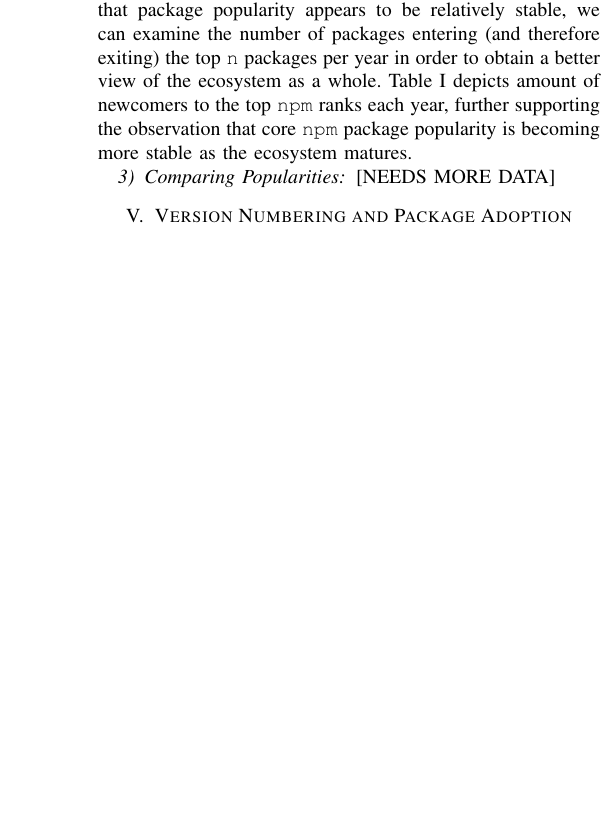
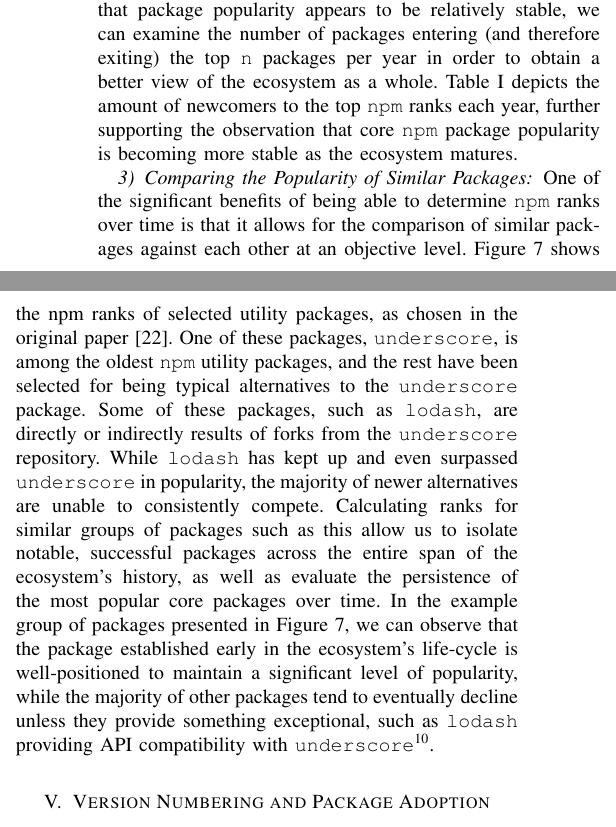
Before and after one commit to kdehaan/CMPUT663-js-package-dynamics-replication, a LaTeX paper (paper/paper.tex): part of one column of page 5 of 7 before the commit and two parts of the columns of page 5 of 7 after it, the two joined at a grey line, cut so that both start at the same text, the shorter picture padded with empty space. Compiled offline with pdfLaTeX; a missing font is replaced by an installed copy or a similar font; a LaTeX package or settings file that is missing is left out.

Commit message:
comparing similar packages

```diff
--- a/paper/paper.tex
+++ b/paper/paper.tex
@@ -407,6 +407,18 @@ a tool for improving the quality of \code{JavaScript} code\footnote{https://www.
 
 \subsubsection{Popular Package Dynamics}
 
+
+To better understand the evolution of package popularity,
+we investigate the dynamics of the top rankings over time.
+While figure \ref{ranksByYear} demonstrate that package popularity
+appears to be relatively stable, we can examine the number of packages
+entering (and therefore exiting) the top \code{n} packages per year in
+order to obtain a better view of the ecosystem as a whole.
+Table \ref{numEnteringTop} depicts the amount of newcomers to the top
+\code{npm} ranks each year, further supporting the observation that
+core \code{npm} package popularity is becoming more stable as the
+ecosystem matures.
+
 \begin{table}
   \centering
   % TODO NOTE THAT THIS HAS LOWER NUMBERS THAN THE ORIGINAL PAPER DUE TO MONTHLY PAGERANKS
@@ -428,30 +440,37 @@ a tool for improving the quality of \code{JavaScript} code\footnote{https://www.
   \label{numEnteringTop}
 \end{table}
 
-To better understand the evolution of package popularity,
-we investigate the dynamics of the top rankings over time.
-While figure \ref{ranksByYear} demonstrate that package popularity
-appears to be relatively stable, we can examine the number of packages
-entering (and therefore exiting) the top \code{n} packages per year in
-order to obtain a better view of the ecosystem as a whole.
-Table \ref{numEnteringTop} depicts amount of newcomers to the top
-\code{npm} ranks each year, further supporting the observation that
-core \code{npm} package popularity is becoming more stable as the
-ecosystem matures.
 
 
-
-
-
-
-\subsubsection{Comparing Popularities}
-[NEEDS MORE DATA]
+\subsubsection{Comparing the Popularity of Similar Packages}
 
 \begin{figure}
   \includegraphics[width=0.5\textwidth]{figures/select_packages.png}
   \caption{\code{npm} rank (PageRank) over time of selected utility packages}
   \label{selectPackages}
 \end{figure}
+
+One of the significant benefits of being able to determine
+\code{npm} ranks over time is that it allows for the comparison
+of similar packages against each other at an objective level.
+Figure \ref{selectPackages} shows the npm ranks of selected
+utility packages, as chosen in the original paper \cite{Wittern:2016}.
+One of these packages, \code{underscore}, is among the oldest \code{npm}
+utility packages, and the rest have been selected for being
+typical alternatives to the \code{underscore} package. Some of these packages,
+such as \code{lodash}, are directly or indirectly results of forks from the
+\code{underscore} repository. While \code{lodash} has kept up and even surpassed
+\code{underscore} in popularity, the majority of newer alternatives are unable
+to consistently compete. Calculating ranks for similar groups of packages such as
+this allow us to isolate notable, successful packages across the entire span of
+the ecosystem's history, as well as evaluate the persistence of the most popular
+core packages over time. In the example group of packages presented in Figure \ref{selectPackages},
+we can observe that the package established early in the ecosystem's life-cycle
+is well-positioned to maintain a significant level of popularity, while the majority of
+other packages tend to eventually decline unless they provide something exceptional,
+such as \code{lodash} providing API compatibility with \code{underscore}\footnote{https://lodash.com/}.
+
+
 
 \section{Version Numbering and Package Adoption}
 [NEEDS MORE DATA]
```
Also changed, not shown: paper/paper.pdf, 1 other file.
